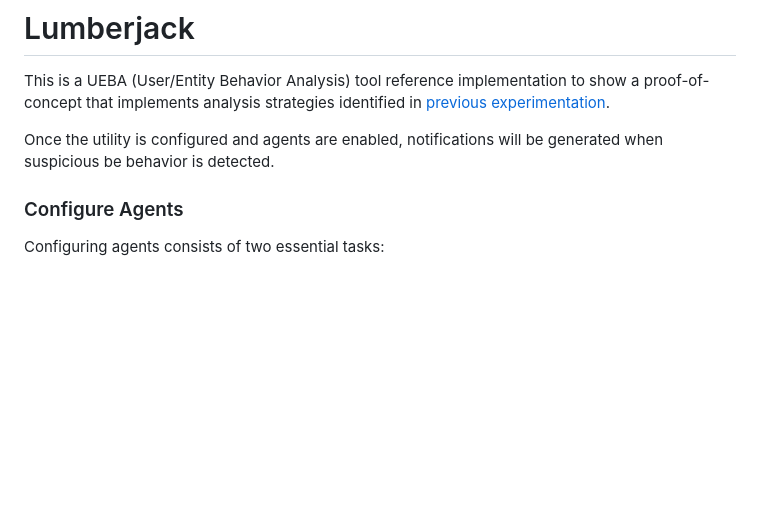
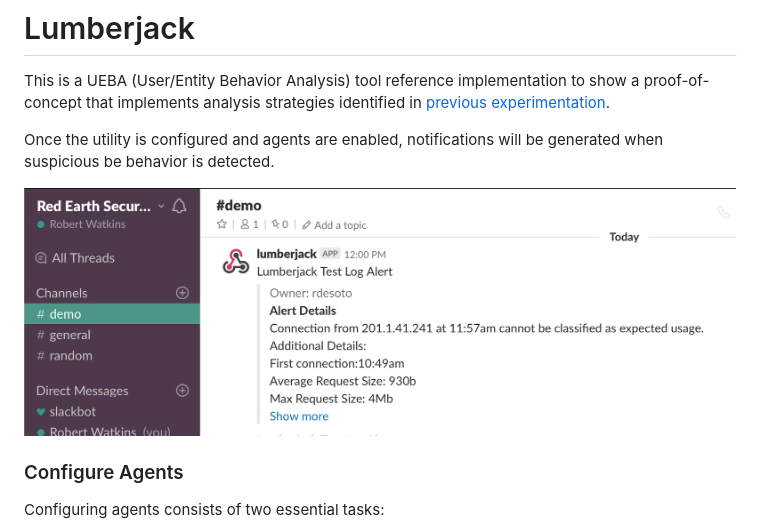
Before and after one commit to robertwatkins/lumberjack, a Markdown page: README.md, the part around the change. Rendered like a GitHub page; pictures changed too: images/slack.png (added); blank space fills up the shorter version.

```diff
--- a/README.md
+++ b/README.md
@@ -5,6 +5,8 @@ in [previous experimentation](https://github.com/robertwatkins/playground-robert
 
 Once the utility is configured and agents are enabled, notifications will be
 generated when suspicious be behavior is detected.
+
+![Sample Slack Notification](images/slack.png)
 
 ### Configure Agents
 Configuring agents consists of two essential tasks:
```
Also changed, not shown: 2 other files.
